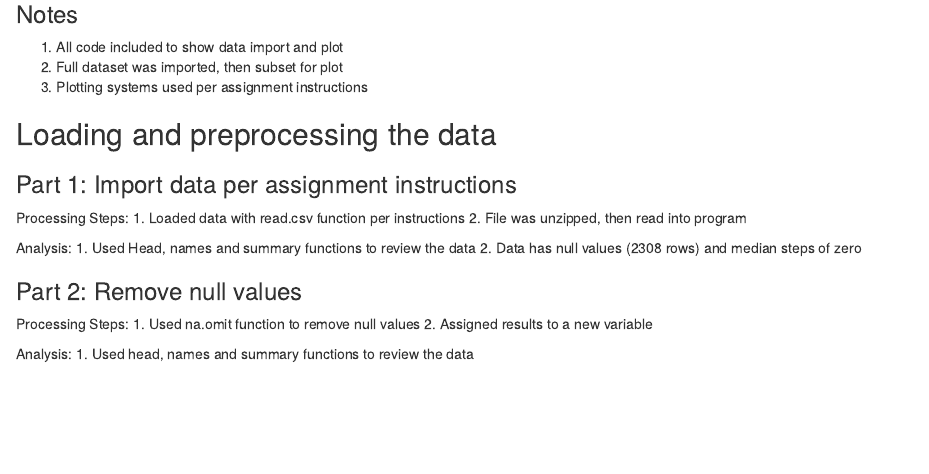
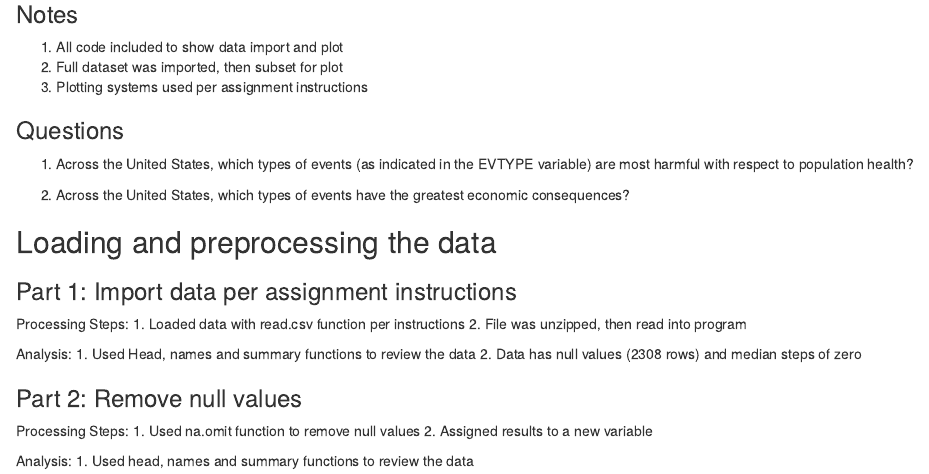
Before and after one commit to walteryu/jhu-repdata-pa2, an R Markdown document (PA2_template.Rmd): the page in a window 1100 px wide, from 420 px down. Rendered offline with R 4.5, knitr and Pandoc, with nearby package versions; some code elsewhere in the file could not run offline.

Commit message:
add hw questions

```diff
--- a/PA2_template.Rmd
+++ b/PA2_template.Rmd
@@ -33,6 +33,12 @@ This assignment is completed for the JHU Coursera Data Science Program, which is
 1. All code included to show data import and plot
 2. Full dataset was imported, then subset for plot
 3. Plotting systems used per assignment instructions
+
+### Questions
+
+1. Across the United States, which types of events (as indicated in the EVTYPE variable) are most harmful with respect to population health?
+
+2. Across the United States, which types of events have the greatest economic consequences?
 
 ## Loading and preprocessing the data
 
```
